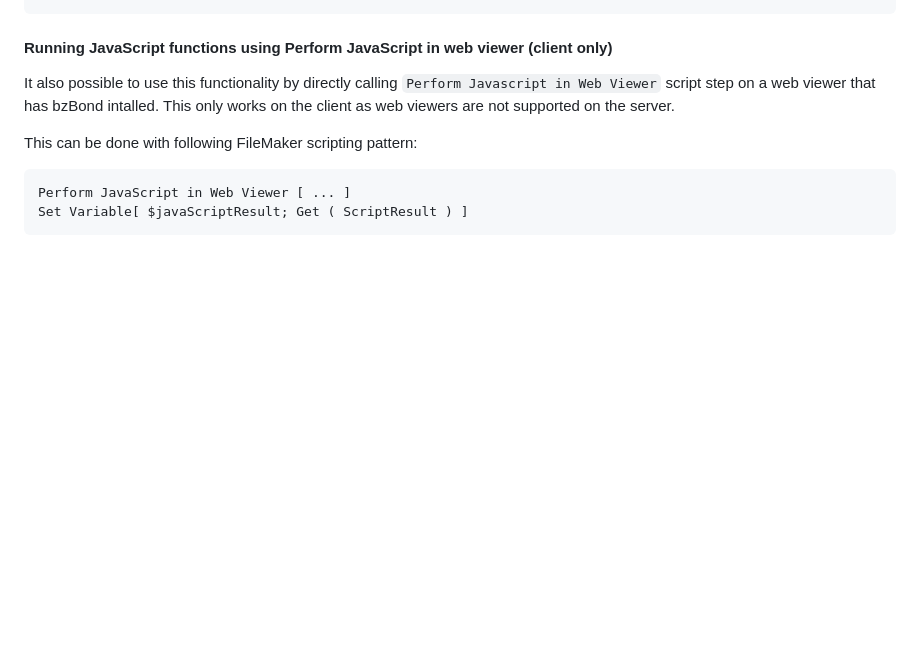
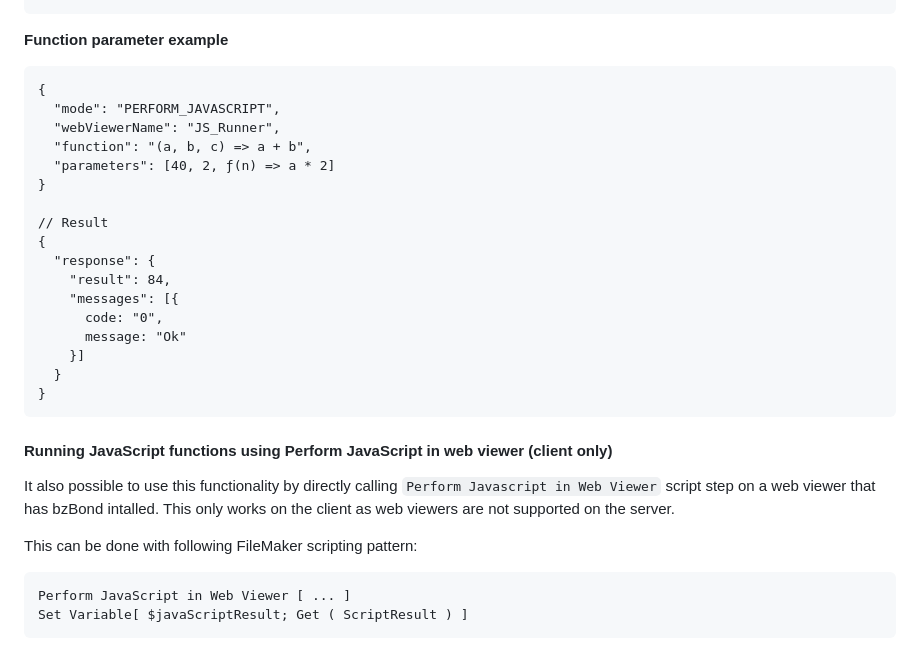
Before and after one commit to beezwax/bzBond, a Markdown page: packages/bzBond-claris/README.md, the part around the change printed below. GitHub-like rendering; blank space fills up the shorter version.

````diff
--- a/packages/bzBond-claris/README.md
+++ b/packages/bzBond-claris/README.md
@@ -131,4 +185,28 @@ When run on the client the parameters are
 ```
+
+**Function parameter example**
+
+```
+{
+  "mode": "PERFORM_JAVASCRIPT",
+  "webViewerName": "JS_Runner",
+  "function": "(a, b, c) => a + b",
+  "parameters": [40, 2, ƒ(n) => a * 2]
+}
+
+// Result
+{
+  "response": {
+    "result": 84,
+    "messages": [{
+      code: "0",
+      message: "Ok"
+    }]
+  }
+}
+```
+
+
 
 #### Running JavaScript functions using Perform JavaScript in web viewer (client only)
 
````
Also changed, not shown: other parts of packages/bzBond-claris/README.md (+60 -6 lines).
